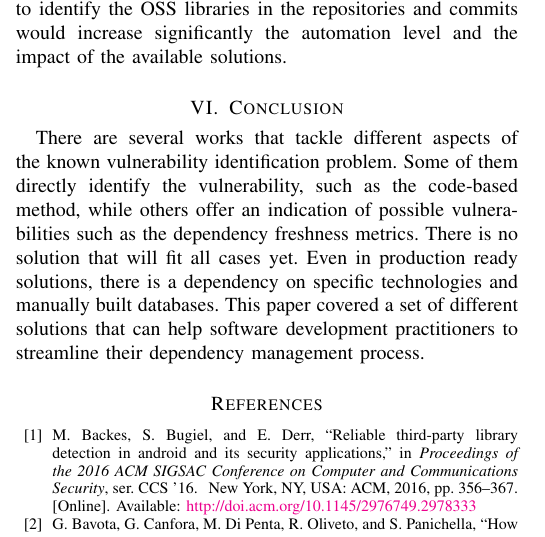
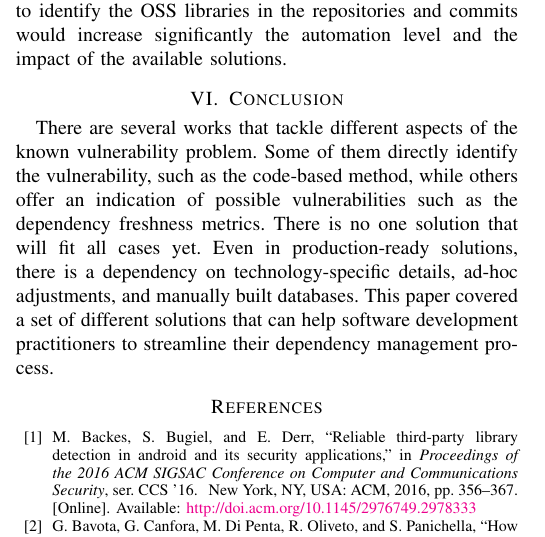
Before and after one commit to canesqui/OSSVulnerabilities, a LaTeX paper (ronaldo-canesqui.tex): part of one column of page 5 of 6, cut so that both start at the same text. Compiled offline with pdfLaTeX.

Commit message:
Final V1.3

```diff
--- a/ronaldo-canesqui.tex
+++ b/ronaldo-canesqui.tex
@@ -302,8 +302,8 @@ Improved know vulnerabilities databases and standard ways to identify the OSS li
 \section{Conclusion}
 \label{sec:Conclusion}
 
-There are several works that tackle different aspects of the known vulnerability identification problem. Some of them directly identify the vulnerability, such as the code-based method, while others offer an indication of possible vulnerabilities such as the dependency freshness metrics. There is no solution that will fit all cases yet. Even in production ready solutions, there is a dependency on specific technologies and manually built databases.
-This paper covered a set of different solutions that can help software development practitioners to streamline their dependency management process.
+There are several works that tackle different aspects of the known vulnerability problem. Some of them directly identify the vulnerability, such as the code-based method, while others offer an indication of possible vulnerabilities such as the dependency freshness metrics. There is no one solution that will ﬁt all cases yet. Even in production-ready solutions, there is a dependency on technology-specific details, ad-hoc adjustments, and manually built databases. This paper covered a set of different solutions that can help software development practitioners to streamline their dependency management process.
+
 
 
 \bibliographystyle{IEEETrans}
```
Also changed, not shown: ronaldo-canesqui.pdf, 3 other files.
